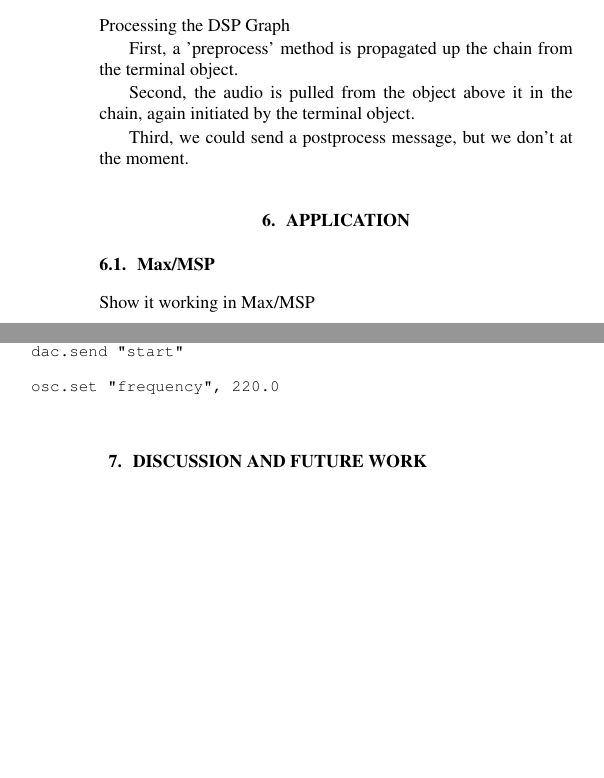
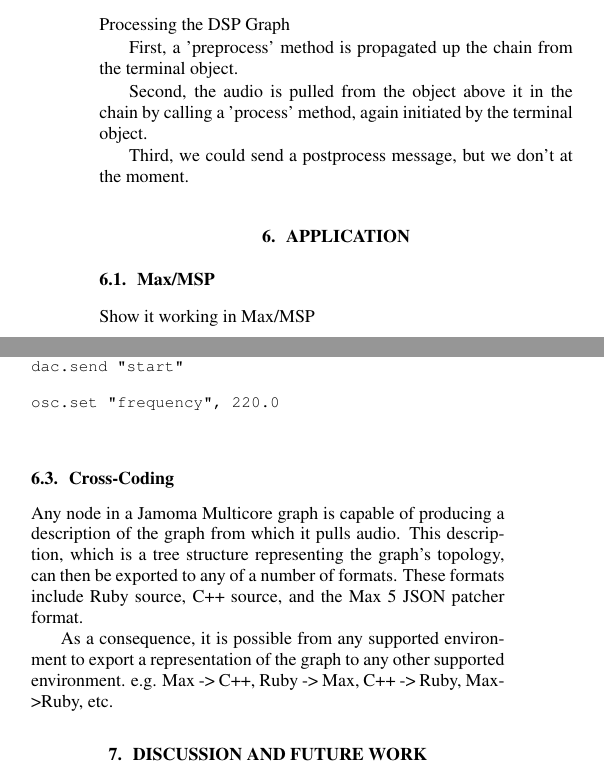
Before and after one commit to alexarje/JamomaPublications, a LaTeX paper (Proceedings/2010-DAFx-Multicore/JamomaMulticore-DAFx.tex): two parts of the columns of page 3 of 4 before the commit and two parts of the columns of page 3 of 5 after it, joined at a grey line, cut so that both start at the same text, the shorter picture padded with empty space. Compiled offline with pdfLaTeX.

Commit message:
some dafx work

```diff
--- a/Proceedings/2010-DAFx-Multicore/JamomaMulticore-DAFx.tex
+++ b/Proceedings/2010-DAFx-Multicore/JamomaMulticore-DAFx.tex
@@ -434,7 +434,7 @@
 
 First, a 'preprocess' method is propagated up the chain from the terminal object.
 
-Second, the audio is pulled from the object above it in the chain, again initiated by the terminal object.
+Second, the audio is pulled from the object above it in the chain by calling a 'process' method, again initiated by the terminal object.
 
 Third, we could send a postprocess message, but we don't at the moment.
 
@@ -508,6 +508,18 @@
 
 % (end)
 
+
+\subsection{Cross-Coding} %(fold)
+
+% TODO: should this go in the discussion section instead?
+
+Any node in a Jamoma Multicore graph is capable of producing a description of the graph from which it pulls audio.  This description, which is a tree structure representing the graph's topology, can then be exported to any of a number of formats.  These formats include Ruby source, C++ source, and the Max 5 JSON patcher format.
+
+As a consequence, it is possible from any supported environment to export a representation of the graph to any other supported environment.  e.g. Max -> C++, Ruby -> Max, C++ -> Ruby, Max->Ruby, etc.
+
+% (end)
+
+
 % (end)
 
 
```
Also changed, not shown: Proceedings/2010-DAFx-Multicore/JamomaMulticore-DAFx.tex (2 more changed lines), 1 other file.
